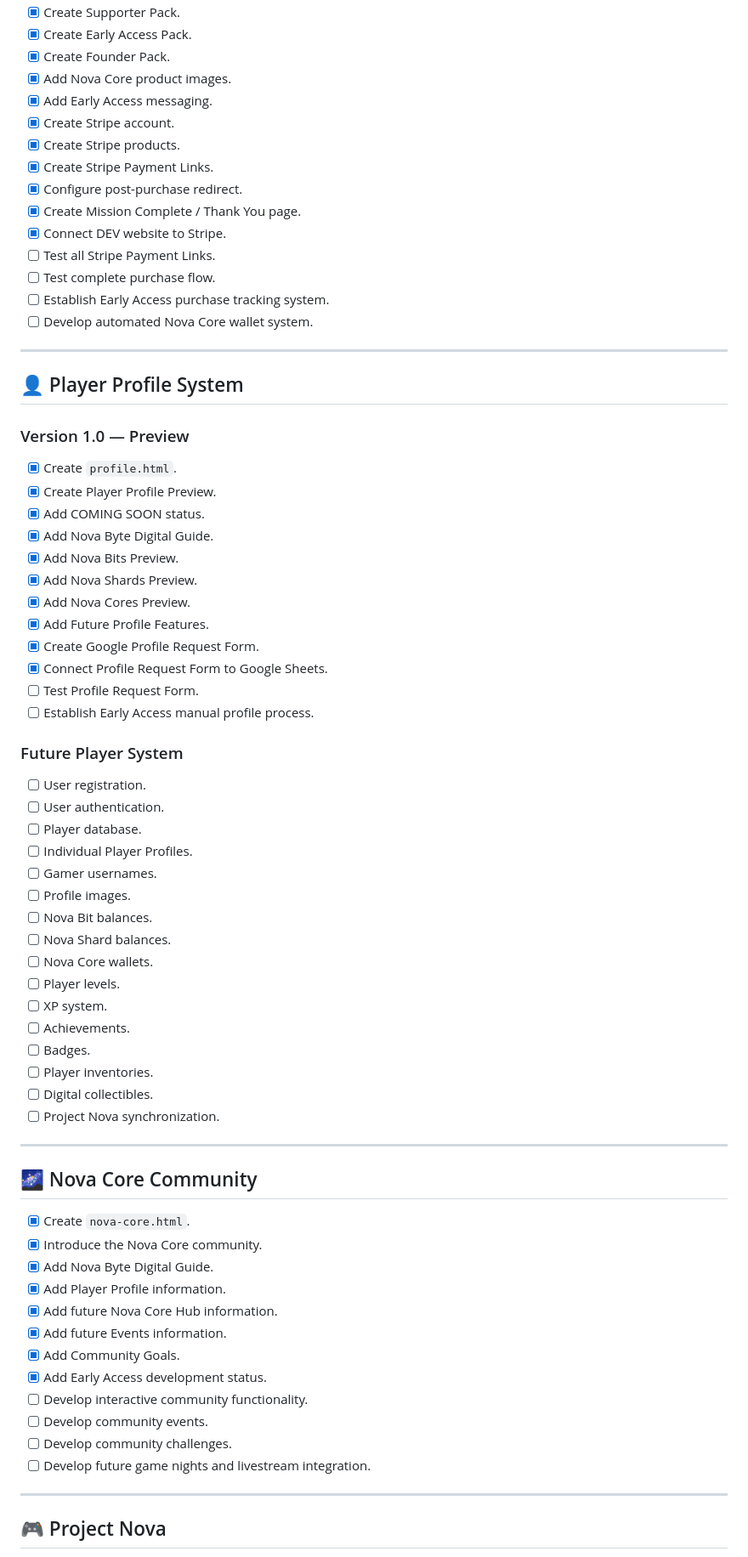
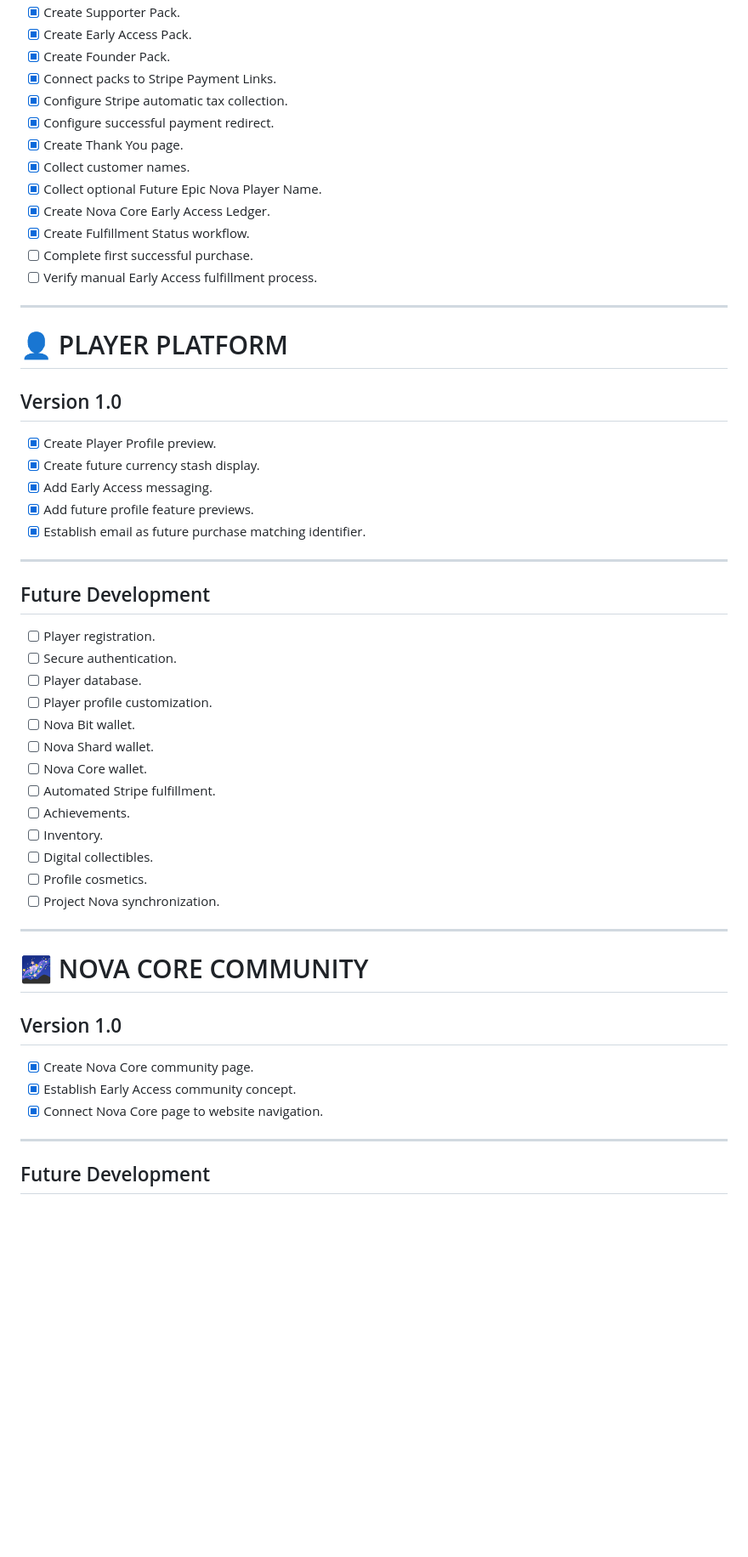
Before and after one commit to EpicSapphire/Epic-Nova, a Markdown page: Content/ROADMAP.md, the part around one of its changes. Shown at 85% size. GitHub-like rendering; blank space fills up the shorter version.

```diff
--- a/Content/ROADMAP.md
+++ b/Content/ROADMAP.md
@@ -68,75 +71,58 @@ Current development is focused on final testing, launch preparation, and establi
 - [x] Create Supporter Pack.
 - [x] Create Early Access Pack.
 - [x] Create Founder Pack.
-- [x] Add Nova Core product images.
-- [x] Add Early Access messaging.
-- [x] Create Stripe account.
-- [x] Create Stripe products.
-- [x] Create Stripe Payment Links.
-- [x] Configure post-purchase redirect.
-- [x] Create Mission Complete / Thank You page.
-- [x] Connect DEV website to Stripe.
-- [ ] Test all Stripe Payment Links.
-- [ ] Test complete purchase flow.
-- [ ] Establish Early Access purchase tracking system.
-- [ ] Develop automated Nova Core wallet system.
+- [x] Connect packs to Stripe Payment Links.
+- [x] Configure Stripe automatic tax collection.
+- [x] Configure successful payment redirect.
+- [x] Create Thank You page.
+- [x] Collect customer names.
+- [x] Collect optional Future Epic Nova Player Name.
+- [x] Create Nova Core Early Access Ledger.
+- [x] Create Fulfillment Status workflow.
+- [ ] Complete first successful purchase.
+- [ ] Verify manual Early Access fulfillment process.
 
 ---
 
-## 👤 Player Profile System
+# 👤 PLAYER PLATFORM
 
-### Version 1.0 — Preview
+## Version 1.0
 
-- [x] Create `profile.html`.
-- [x] Create Player Profile Preview.
-- [x] Add COMING SOON status.
-- [x] Add Nova Byte Digital Guide.
-- [x] Add Nova Bits Preview.
-- [x] Add Nova Shards Preview.
-- [x] Add Nova Cores Preview.
-- [x] Add Future Profile Features.
-- [x] Create Google Profile Request Form.
-- [x] Connect Profile Request Form to Google Sheets.
-- [ ] Test Profile Request Form.
-- [ ] Establish Early Access manual profile process.
+- [x] Create Player Profile preview.
+- [x] Create future currency stash display.
+- [x] Add Early Access messaging.
+- [x] Add future profile feature previews.
+- [x] Establish email as future purchase matching identifier.
 
-### Future Player System
+---
 
-- [ ] User registration.
-- [ ] User authentication.
+## Future Development
+
+- [ ] Player registration.
+- [ ] Secure authentication.
 - [ ] Player database.
-- [ ] Individual Player Profiles.
-- [ ] Gamer usernames.
-- [ ] Profile images.
-- [ ] Nova Bit balances.
-- [ ] Nova Shard balances.
-- [ ] Nova Core wallets.
-- [ ] Player levels.
-- [ ] XP system.
+- [ ] Player profile customization.
+- [ ] Nova Bit wallet.
+- [ ] Nova Shard wallet.
+- [ ] Nova Core wallet.
+- [ ] Automated Stripe fulfillment.
 - [ ] Achievements.
-- [ ] Badges.
-- [ ] Player inventories.
+- [ ] Inventory.
 - [ ] Digital collectibles.
+- [ ] Profile cosmetics.
 - [ ] Project Nova synchronization.
 
 ---
 
-## 🌌 Nova Core Community
+# 🌌 NOVA CORE COMMUNITY
 
-- [x] Create `nova-core.html`.
-- [x] Introduce the Nova Core community.
-- [x] Add Nova Byte Digital Guide.
-- [x] Add Player Profile information.
-- [x] Add future Nova Core Hub information.
-- [x] Add future Events information.
-- [x] Add Community Goals.
-- [x] Add Early Access development status.
-- [ ] Develop interactive community functionality.
-- [ ] Develop community events.
-- [ ] Develop community challenges.
-- [ ] Develop future game nights and livestream integration.
+## Version 1.0
+
+- [x] Create Nova Core community page.
+- [x] Establish Early Access community concept.
+- [x] Connect Nova Core page to website navigation.
 
 ---
 
-## 🎮 Project Nova
+## Future Development
 
```
Also changed, not shown: other parts of Content/ROADMAP.md (+152 -221 lines).
